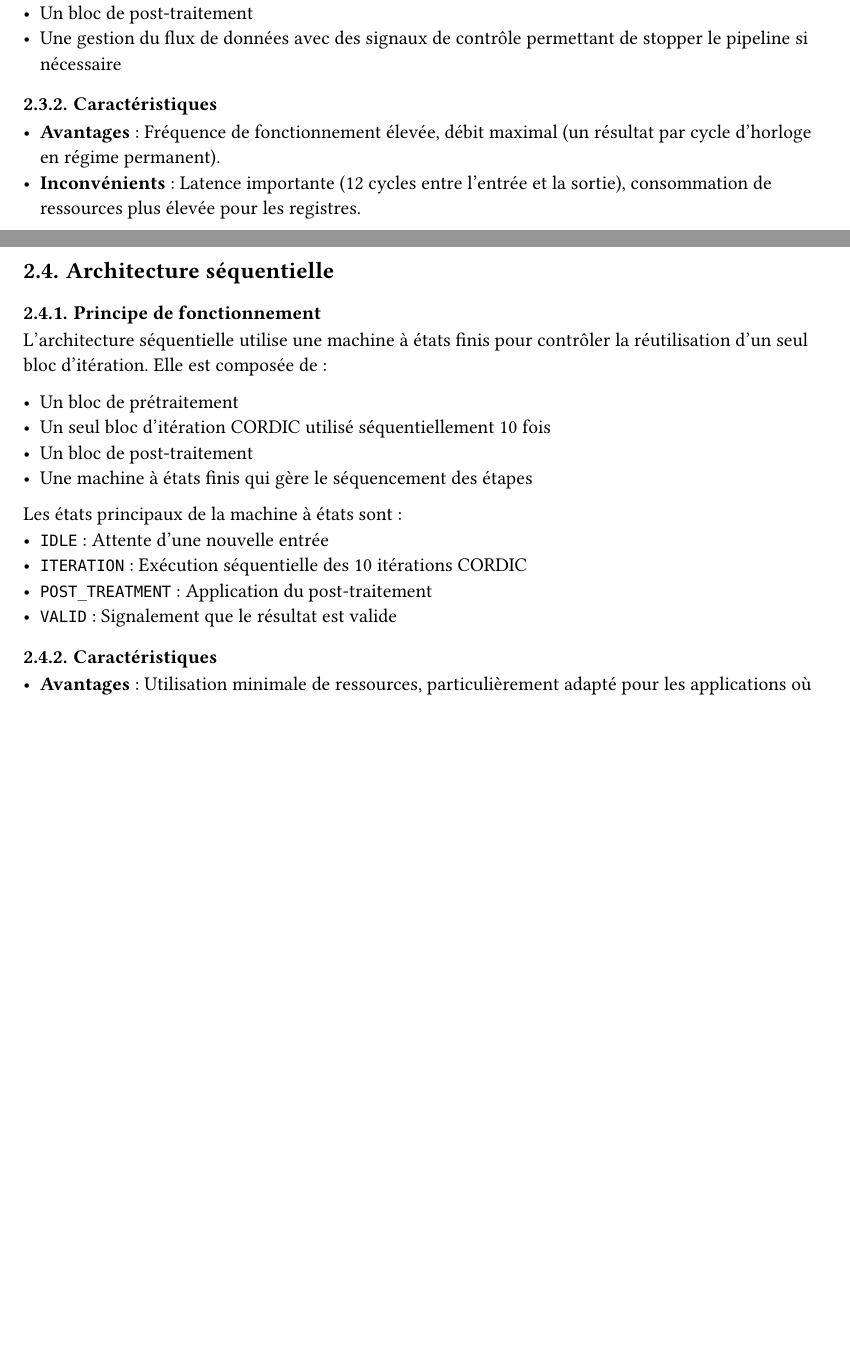
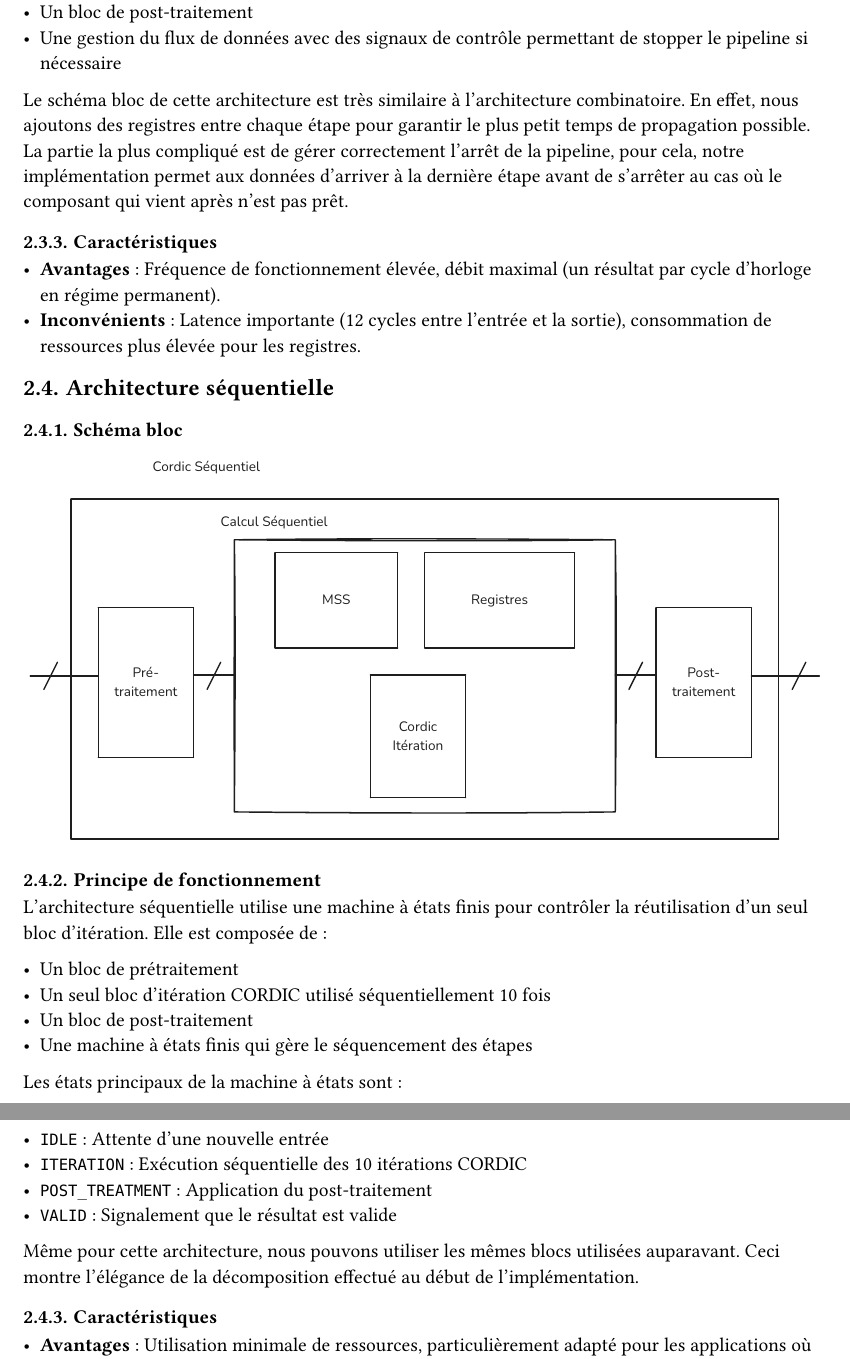
Before and after one commit to HEIG-AndreCosta/cordic, a Typst document (docs/report/report.typ, which reads docs/report/chapters/implementation.typ): two parts of pages 4 and 5 of 13 before the commit and two parts of pages 6 and 7 of 15 after it, joined at a grey line, cut so that both start at the same text, the shorter picture padded with empty space. Compiled offline with Typst 0.15.

Commit message:
docs: add architecture schematics to implementation chapter

```diff
--- a/docs/report/chapters/implementation.typ
+++ b/docs/report/chapters/implementation.typ
@@ -13,4 +15,8 @@ Cette décomposition modulaire permet d'implémenter les trois architectures dem
 == Architecture combinatoire
+
+=== Schéma bloc
+
+#image("../media/cordic-combinatoire.svg")
 
 === Principe de fonctionnement
 
@@ -28,6 +34,10 @@ L'architecture combinatoire instancie les composants de manière purement combin
 
 == Architecture pipeline
 
+=== Schéma bloc
+
+#image("../media/cordic-pipeline.svg")
+
 === Principe de fonctionnement
 L'architecture pipeline insère des registres entre chaque étape de calcul pour découper le chemin critique en segments plus courts. Elle comprend :
 
@@ -36,12 +46,21 @@ L'architecture pipeline insère des registres entre chaque étape de calcul pour
 - Un bloc de post-traitement
 - Une gestion du flux de données avec des signaux de contrôle permettant de stopper le pipeline si nécessaire
 
+Le schéma bloc de cette architecture est très similaire à l'architecture combinatoire.
+En effet, nous ajoutons des registres entre chaque étape pour garantir le plus petit temps de propagation possible.
+La partie la plus compliqué est de gérer correctement l'arrêt de la pipeline, pour cela, notre implémentation permet aux données d'arriver à la dernière étape
+avant de s'arrêter au cas où le composant qui vient après n'est pas prêt.
+
 === Caractéristiques
 - *Avantages* : Fréquence de fonctionnement élevée, débit maximal (un résultat par cycle d'horloge en régime permanent).
 - *Inconvénients* : Latence importante (12 cycles entre l'entrée et la sortie), consommation de ressources plus élevée pour les registres.
 // TODO: - *Fréquence maximale* : 187,4 MHz
 
 == Architecture séquentielle
+
+=== Schéma bloc
+
+#image("../media/cordic-sequentiel.svg")
 
 === Principe de fonctionnement
 L'architecture séquentielle utilise une machine à états finis pour contrôler la réutilisation d'un seul bloc d'itération. Elle est composée de :
@@ -56,6 +75,9 @@ Les états principaux de la machine à états sont :
 - `ITERATION` : Exécution séquentielle des 10 itérations CORDIC
 - `POST_TREATMENT` : Application du post-traitement
 - `VALID` : Signalement que le résultat est valide
+
+Même pour cette architecture, nous pouvons utiliser les mêmes blocs utilisées auparavant. Ceci montre l'élégance de la décomposition effectué au début
+de l'implémentation.
 
 === Caractéristiques
 - *Avantages* : Utilisation minimale de ressources, particulièrement adapté pour les applications où la surface est critique.
```
Also changed, not shown: docs/report/media/cordic-combinatoire.svg (added), docs/report/media/cordic-pipeline.svg (added), docs/report/media/cordic-sequentiel.svg (added), docs/report/chapters/implementation.typ (2 more changed lines).
